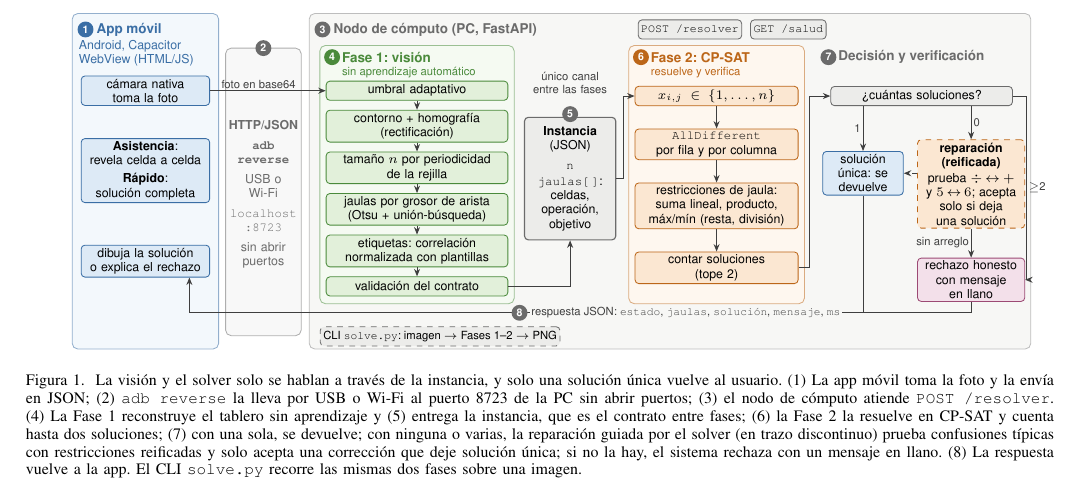
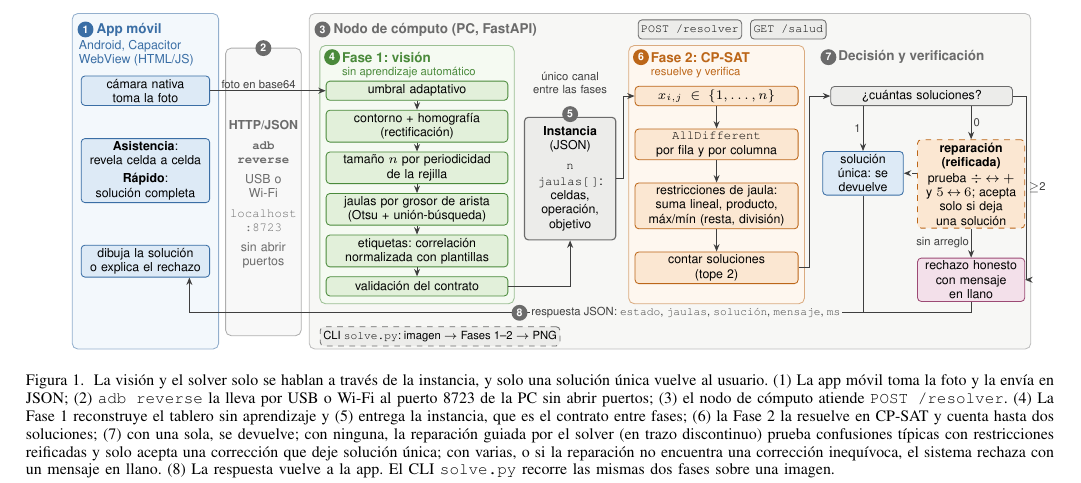
Before and after one commit to R0SEWT/cs-topics, a LaTeX paper (informe/main.tex): part of page 2 of 7, cut so that both start at the same text. Compiled offline with pdfLaTeX.

Commit message:
docs(informe): la leyenda de la arquitectura distingue 0 soluciones (reparación) de varias (rechazo)
Co-Authored-By: Claude Opus 5.5 <noreply@anthropic.com>

```diff
--- a/informe/main.tex
+++ b/informe/main.tex
@@ -66,7 +66,7 @@ La Fig.~\ref{fig:arquitectura} resume la arquitectura: la app envía la foto a u
 \begin{figure*}[t]
 \centering
 \resizebox{\textwidth}{!}{\input{fig/arquitectura.tex}}
-\caption{La visión y el solver solo se hablan a través de la instancia, y solo una solución única vuelve al usuario. (1)~La app móvil toma la foto y la envía en JSON; (2)~\texttt{adb reverse} la lleva por USB o Wi-Fi al puerto 8723 de la PC sin abrir puertos; (3)~el nodo de cómputo atiende \texttt{POST /resolver}. (4)~La Fase~1 reconstruye el tablero sin aprendizaje y (5)~entrega la instancia, que es el contrato entre fases; (6)~la Fase~2 la resuelve en CP-SAT y cuenta hasta dos soluciones; (7)~con una sola, se devuelve; con ninguna o varias, la reparación guiada por el solver (en trazo discontinuo) prueba confusiones típicas con restricciones reificadas y solo acepta una corrección que deje solución única; si no la hay, el sistema rechaza con un mensaje en llano. (8)~La respuesta vuelve a la app. El CLI \texttt{solve.py} recorre las mismas dos fases sobre una imagen.}
+\caption{La visión y el solver solo se hablan a través de la instancia, y solo una solución única vuelve al usuario. (1)~La app móvil toma la foto y la envía en JSON; (2)~\texttt{adb reverse} la lleva por USB o Wi-Fi al puerto 8723 de la PC sin abrir puertos; (3)~el nodo de cómputo atiende \texttt{POST /resolver}. (4)~La Fase~1 reconstruye el tablero sin aprendizaje y (5)~entrega la instancia, que es el contrato entre fases; (6)~la Fase~2 la resuelve en CP-SAT y cuenta hasta dos soluciones; (7)~con una sola, se devuelve; con ninguna, la reparación guiada por el solver (en trazo discontinuo) prueba confusiones típicas con restricciones reificadas y solo acepta una corrección que deje solución única; con varias, o si la reparación no encuentra una corrección inequívoca, el sistema rechaza con un mensaje en llano. (8)~La respuesta vuelve a la app. El CLI \texttt{solve.py} recorre las mismas dos fases sobre una imagen.}
 \label{fig:arquitectura}
 \end{figure*}
 
```
Also changed, not shown: informe/main.pdf.
